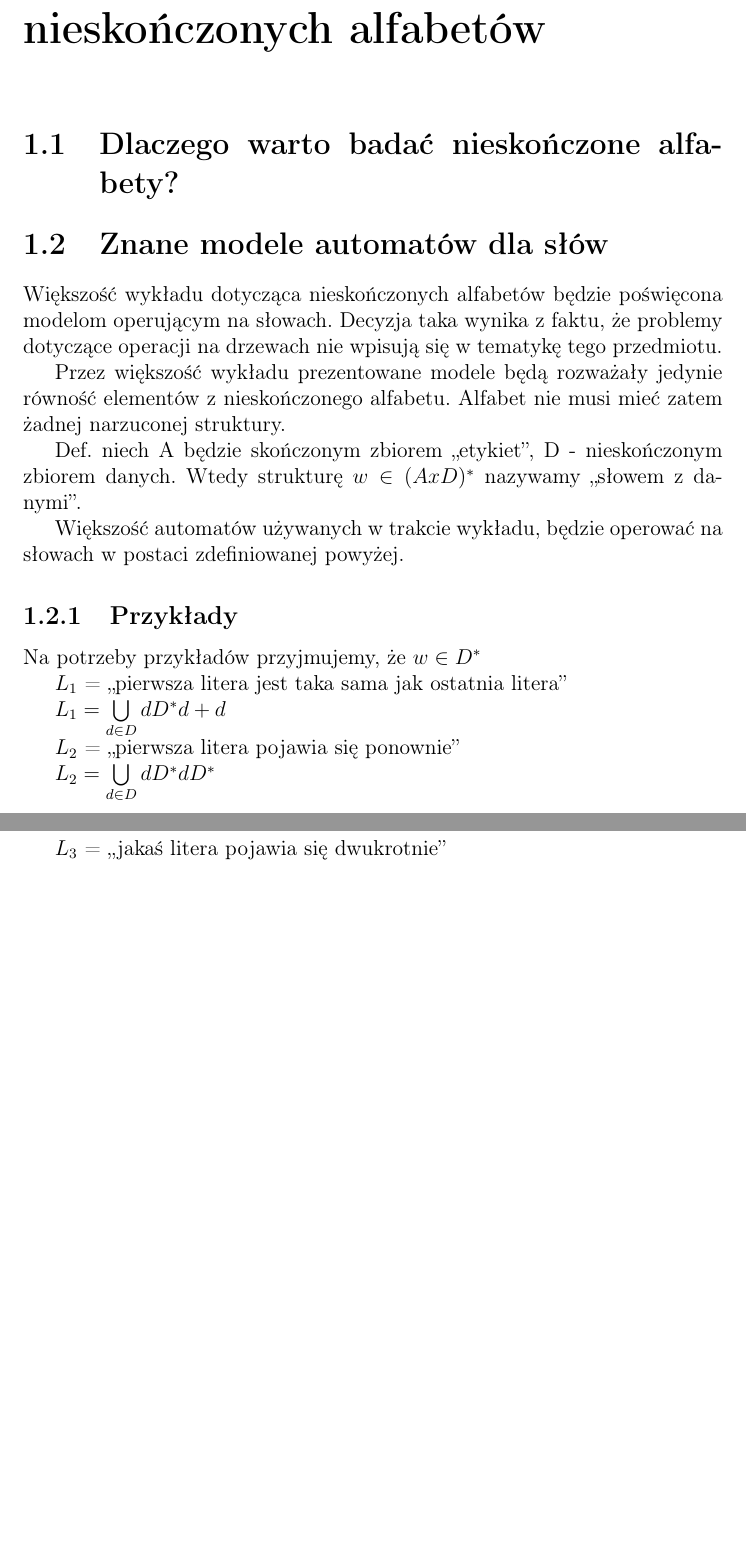
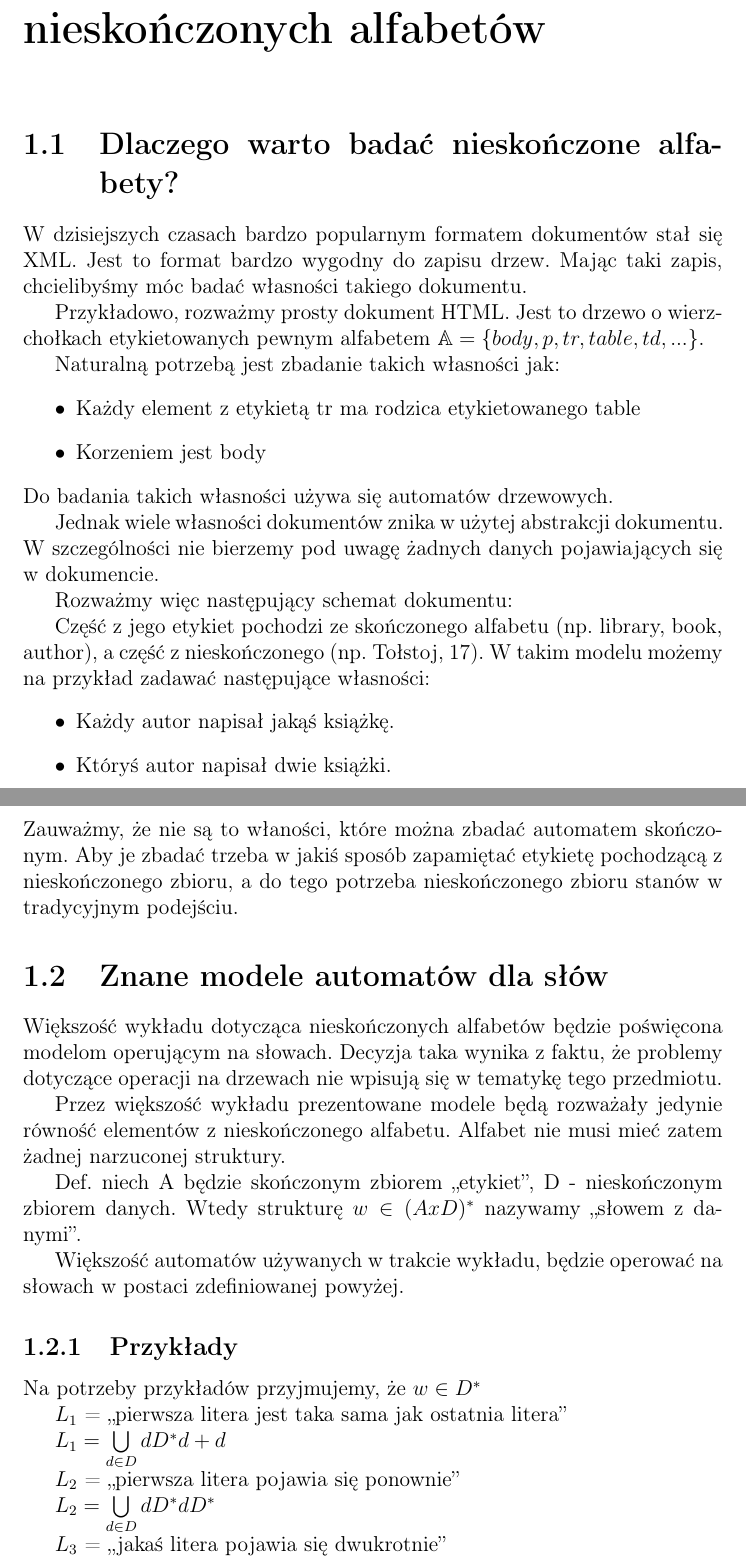
Before and after one commit to tomwys/Infinite-alphabets, a LaTeX document (notes.tex): two parts of pages 3 and 5 of 5 before the commit and two parts of pages 3 and 4 of 6 after it, joined at a grey line, cut so that both start at the same text, the shorter picture padded with empty space. Compiled offline with pdfLaTeX.

Commit message:
Issue 5: Napisz subsekcję "Motywacja"

```diff
--- a/notes.tex
+++ b/notes.tex
@@ -3,12 +3,13 @@
 \usepackage[polish]{babel}
 \usepackage[utf8]{inputenc}
 \usepackage{amsmath}
+\usepackage{amsfonts}
 \usepackage{graphicx}
 
 \title{Notatki z wykładu ,,Nieskończone Alfabety''}
 % jeśli rozwijasz ten dokument, dopisz się do listy autorów
 % porządek autorów powinien być alfabetyczny
-\author{Tomasz Wysocki}
+\author{Andrzej Findeisen, Tomasz Wysocki}
 \begin{document}
 \maketitle
 \newpage
@@ -16,6 +17,35 @@
 \newpage
 \chapter {Wykład I: wstęp do nieskończonych alfabetów}
 \section {Dlaczego warto badać nieskończone alfabety?}
+
+W dzisiejszych czasach bardzo popularnym formatem dokumentów stał się XML.
+Jest to format bardzo wygodny do zapisu drzew.
+Mając taki zapis, chcielibyśmy móc badać własności takiego dokumentu.
+
+Przykładowo, rozważmy prosty dokument HTML. Jest to drzewo o wierzchołkach etykietowanych pewnym alfabetem $ \mathbb{A} = \{body, p, tr, table, td, ... \}$.
+% RYSUNEK 1
+
+Naturalną potrzebą jest zbadanie takich własności jak:
+\begin{itemize}
+\item Każdy element z etykietą tr ma rodzica etykietowanego table
+\item Korzeniem jest body
+\end{itemize}
+Do badania takich własności używa się automatów drzewowych.
+
+Jednak wiele własności dokumentów znika w użytej abstrakcji dokumentu.
+W szczególności nie bierzemy pod uwagę żadnych danych pojawiających się w dokumencie.
+
+Rozważmy więc następujący schemat dokumentu:
+%RYSUNEK 2
+
+Część z jego etykiet pochodzi ze skończonego alfabetu (np. library, book, author), a część z nieskończonego (np. Tołstoj, 17).
+W takim modelu możemy na przykład zadawać następujące własności:
+\begin{itemize}
+\item Każdy autor napisał jakąś książkę.
+\item Któryś autor napisał dwie książki.
+\end{itemize}
+Zauważmy, że nie są to właności, które można zbadać automatem skończonym. Aby je zbadać trzeba w jakiś sposób zapamiętać etykietę pochodzącą z nieskończonego zbioru, a do tego potrzeba nieskończonego zbioru stanów w tradycyjnym podejściu.
+
 \section {Znane modele automatów dla słów}
 
 Większość wykładu dotycząca nieskończonych alfabetów będzie poświęcona modelom operującym na słowach. Decyzja taka wynika z faktu, że problemy dotyczące operacji na drzewach nie wpisują się w tematykę tego przedmiotu.
```
